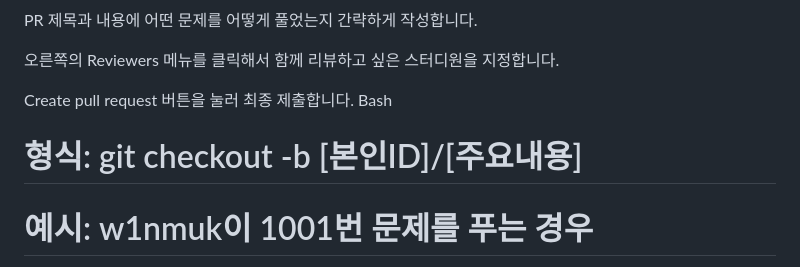
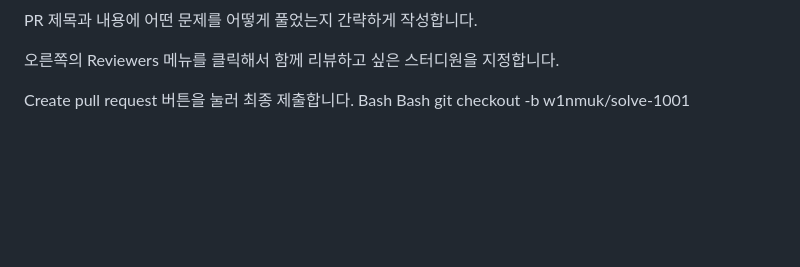
Before and after one commit to w1nmuk/baekjoon-study, a Markdown page: README.md, the part around the change. Drawn GitHub-style; blank space fills up the shorter version.

```diff
--- a/README.md
+++ b/README.md
@@ -90,7 +90,5 @@ PR 제목과 내용에 어떤 문제를 어떻게 풀었는지 간략하게 작
 
 Create pull request 버튼을 눌러 최종 제출합니다.
 Bash
-
-# 형식: git checkout -b [본인ID]/[주요내용]
-# 예시: w1nmuk이 1001번 문제를 푸는 경우
+Bash
 git checkout -b w1nmuk/solve-1001
```
